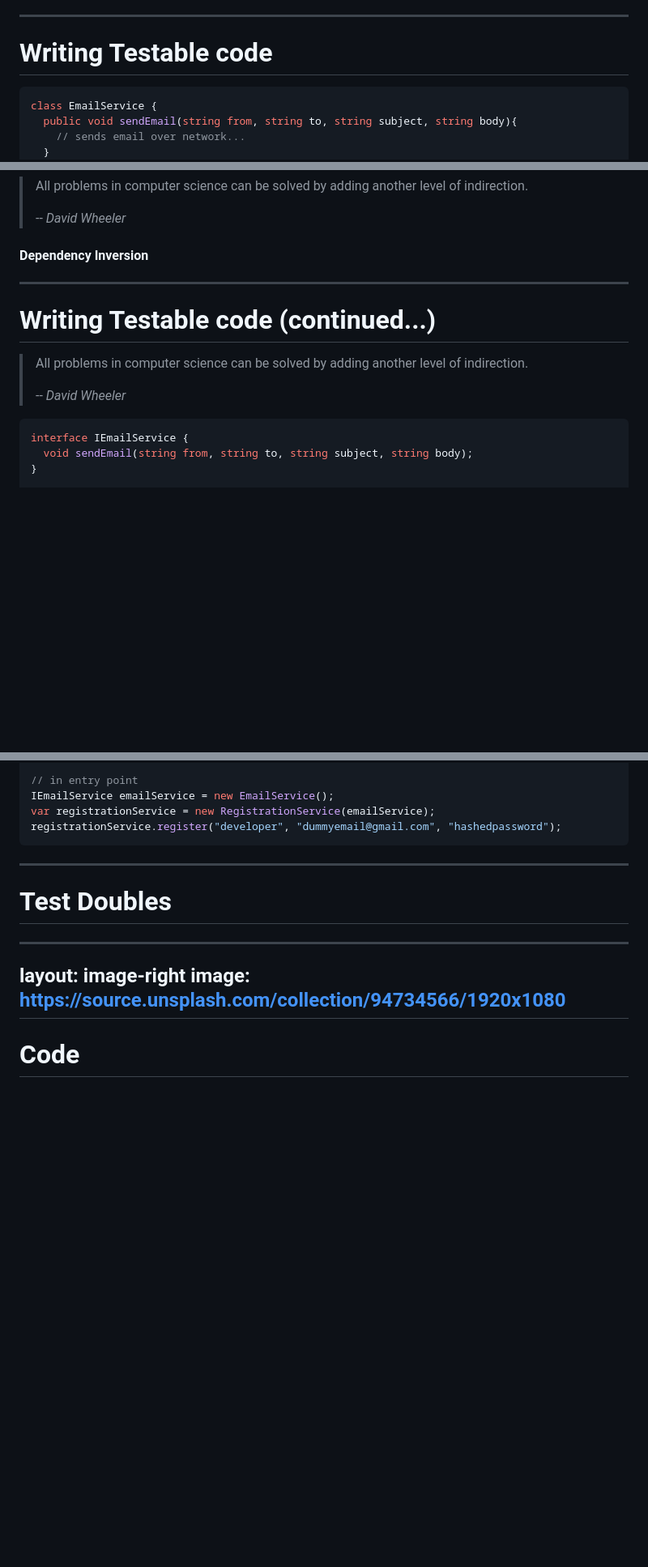
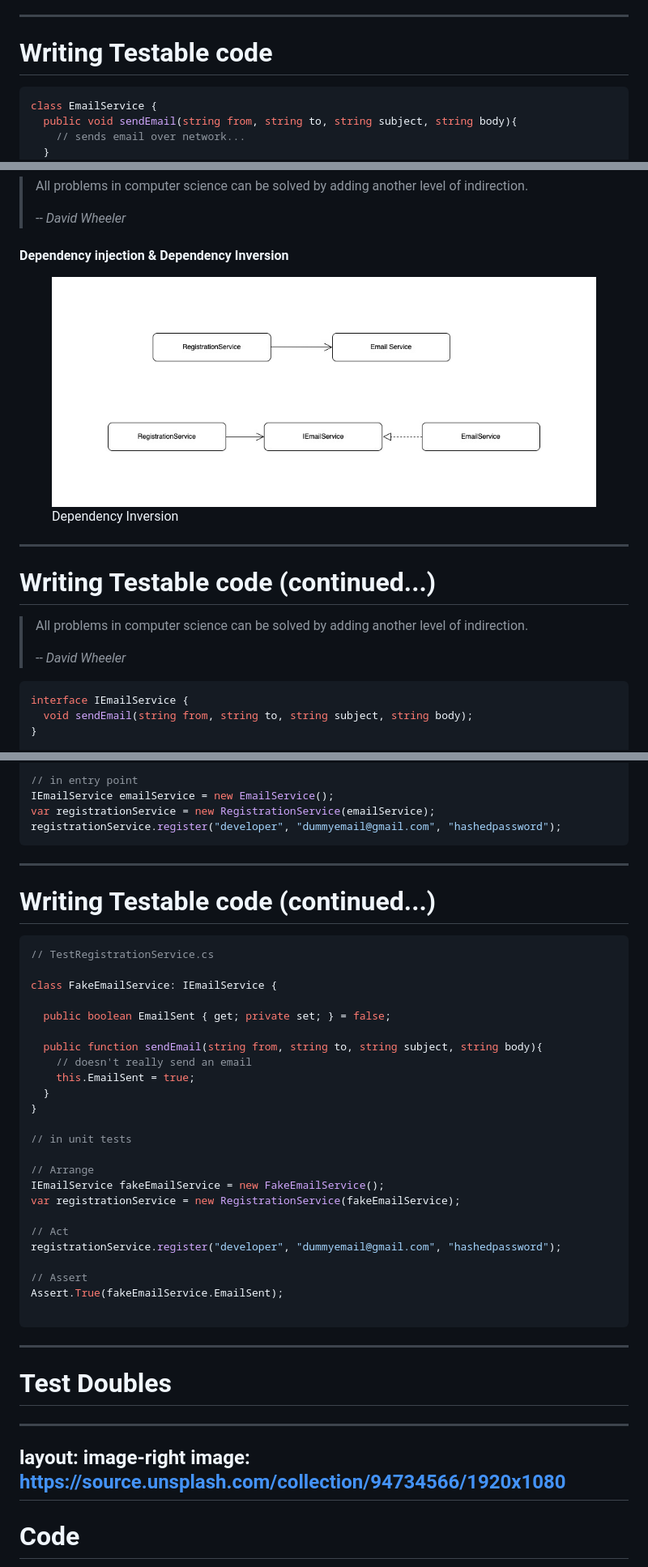
Before and after one commit to SriNandan33/software-testing-101, a Markdown page: slides.md, 3 parts joined by grey strips. Shown: that part at 81% size. GitHub-like rendering; pictures changed too: images/dependency_inversion.jpeg (added); blank space fills up the shorter version.

Commit message:
add slides for dependency inverstion, fake email service for tests

````diff
--- a/slides.md
+++ b/slides.md
@@ -144,7 +144,7 @@ layout: two-cols
 
 <v-click>
 
-```csharp {all|1-15|16-18|all}
+```csharp {7-15|1-5|16-18|all}
 class EmailService {
   public void sendEmail(string from, string to, string subject, string body){
     // sends email over network...
@@ -182,7 +182,22 @@ registrationService.register("developer", "dummyemail@gmail.com", "hashedpasswor
 
 <v-click>
 
-#### Dependency Inversion
+#### Dependency injection & Dependency Inversion
+
+</v-click>
+
+<v-click>
+
+<figure>
+  <img src="images/dependency_inversion.jpeg">
+  <figcaption>Dependency Inversion</figcaption>
+</figure>
+
+<style>
+  h4 {
+    padding: 10px 0;
+  }
+</style>
 
 </v-click>
 
@@ -197,7 +212,7 @@ registrationService.register("developer", "dummyemail@gmail.com", "hashedpasswor
 
 <v-click>
 
-```csharp {all|1-3|5-9|all}
+```csharp {1-3|1-9}
 interface IEmailService {
   void sendEmail(string from, string to, string subject, string body);
 }
@@ -240,6 +255,37 @@ var registrationService = new RegistrationService(emailService);
 registrationService.register("developer", "dummyemail@gmail.com", "hashedpassword");
 ```
 
+---
+
+# Writing Testable code (continued...)
+
+```csharp {none|1-11|13-17|all}
+// TestRegistrationService.cs
+
+class FakeEmailService: IEmailService {
+
+  public boolean EmailSent { get; private set; } = false;
+
+  public function sendEmail(string from, string to, string subject, string body){
+    // doesn't really send an email
+    this.EmailSent = true;
+  }
+}
+
+// in unit tests
+
+// Arrange
+IEmailService fakeEmailService = new FakeEmailService();
+var registrationService = new RegistrationService(fakeEmailService);
+
+// Act
+registrationService.register("developer", "dummyemail@gmail.com", "hashedpassword");
+
+// Assert
+Assert.True(fakeEmailService.EmailSent);
+
+```
+
 
 ---
 
````
Also changed, not shown: other parts of slides.md (+2 -2 lines).
